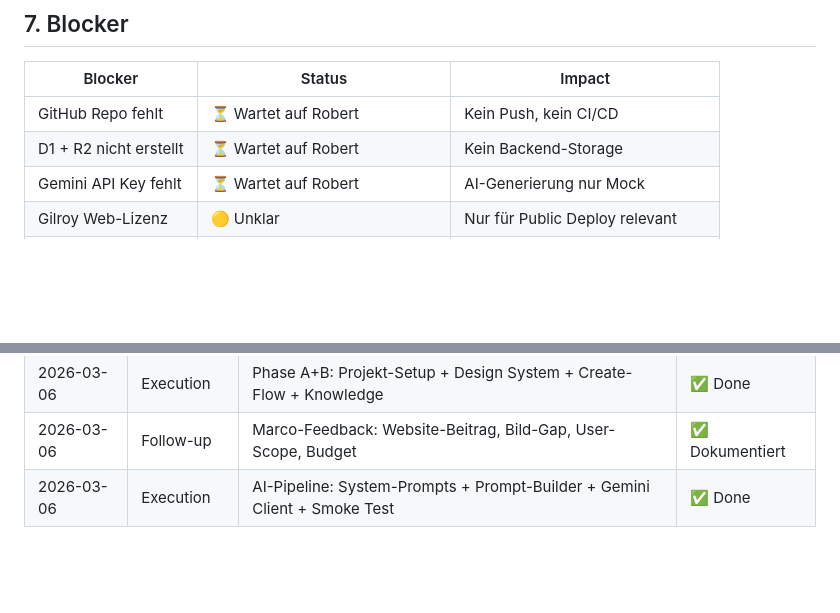
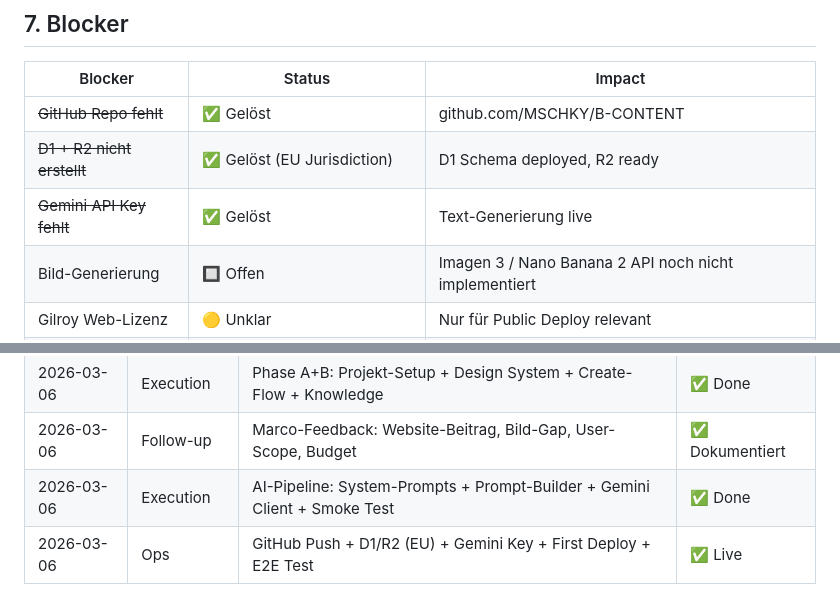
Before and after one commit to MSCHKY/B-CONTENT, a Markdown page: b-content/HANDOVER_CONTEXT.md, 2 parts joined by grey strips. Drawn GitHub-style; blank space fills up the shorter version.

Commit message:
docs: session-end — deploy complete, all blockers resolved, handover updated

```diff
--- a/b-content/HANDOVER_CONTEXT.md
+++ b/b-content/HANDOVER_CONTEXT.md
@@ -118,9 +119,10 @@
 
 | Blocker | Status | Impact |
 |---------|--------|--------|
-| GitHub Repo fehlt | ⏳ Wartet auf Robert | Kein Push, kein CI/CD |
-| D1 + R2 nicht erstellt | ⏳ Wartet auf Robert | Kein Backend-Storage |
-| Gemini API Key fehlt | ⏳ Wartet auf Robert | AI-Generierung nur Mock |
+| ~~GitHub Repo fehlt~~ | ✅ Gelöst | github.com/MSCHKY/B-CONTENT |
+| ~~D1 + R2 nicht erstellt~~ | ✅ Gelöst (EU Jurisdiction) | D1 Schema deployed, R2 ready |
+| ~~Gemini API Key fehlt~~ | ✅ Gelöst | Text-Generierung live |
+| Bild-Generierung | 🔲 Offen | Imagen 3 / Nano Banana 2 API noch nicht implementiert |
 | Gilroy Web-Lizenz | 🟡 Unklar | Nur für Public Deploy relevant |
 | Bildmaterial | 🟡 Kein professionelles Material | AI-Generierung oder eigene Fotos |
 | CD Manual PDF | ⏳ Marco lädt hoch | Design-Abgleich |
@@ -137,3 +139,4 @@
 | 2026-03-06 | Execution   | Phase A+B: Projekt-Setup + Design System + Create-Flow + Knowledge | ✅ Done |
 | 2026-03-06 | Follow-up   | Marco-Feedback: Website-Beitrag, Bild-Gap, User-Scope, Budget | ✅ Dokumentiert |
 | 2026-03-06 | Execution   | AI-Pipeline: System-Prompts + Prompt-Builder + Gemini Client + Smoke Test | ✅ Done |
+| 2026-03-06 | Ops         | GitHub Push + D1/R2 (EU) + Gemini Key + First Deploy + E2E Test | ✅ Live |
```
Also changed, not shown: other parts of b-content/HANDOVER_CONTEXT.md (+3 -2 lines), HANDOVER_CONTEXT.md (+1 -0 lines).
